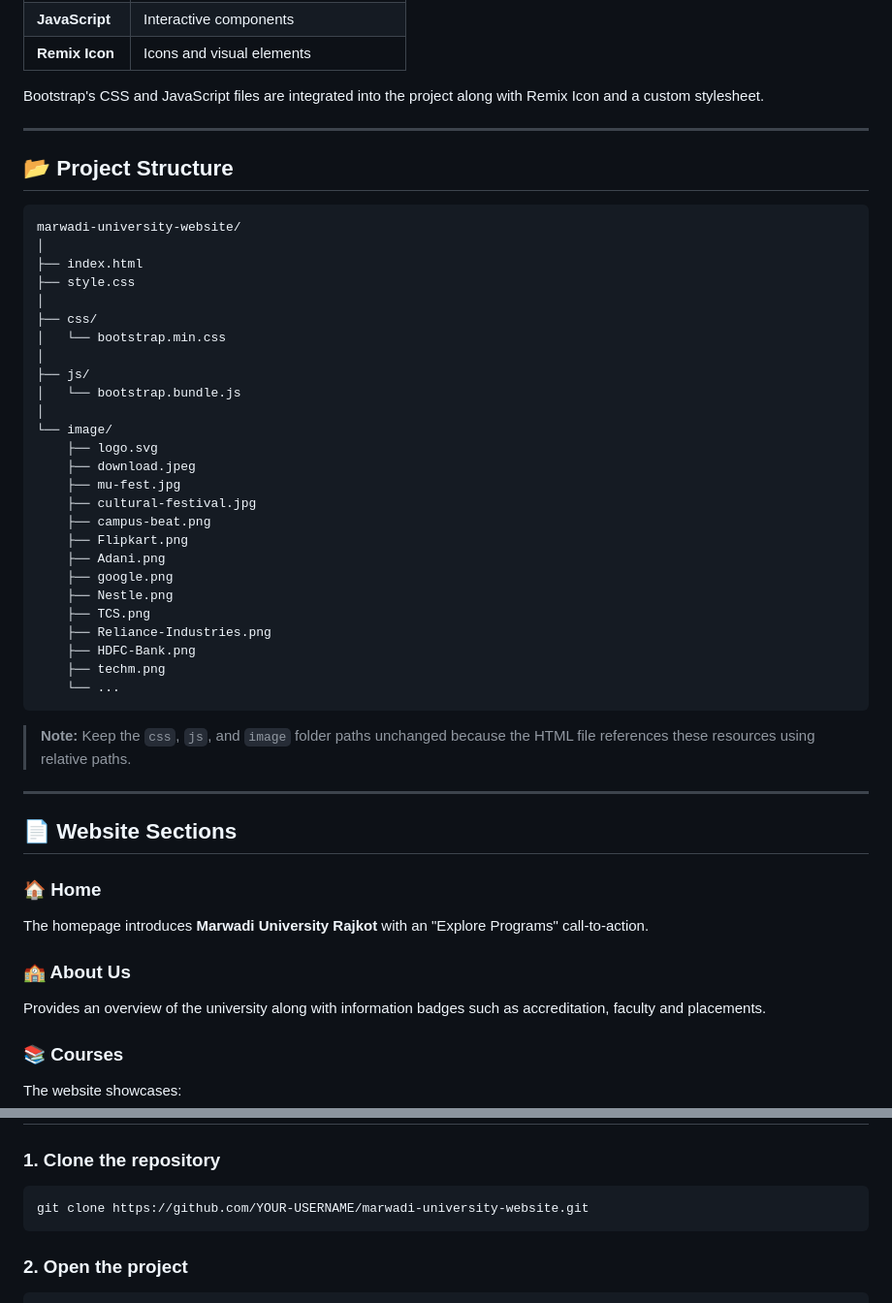
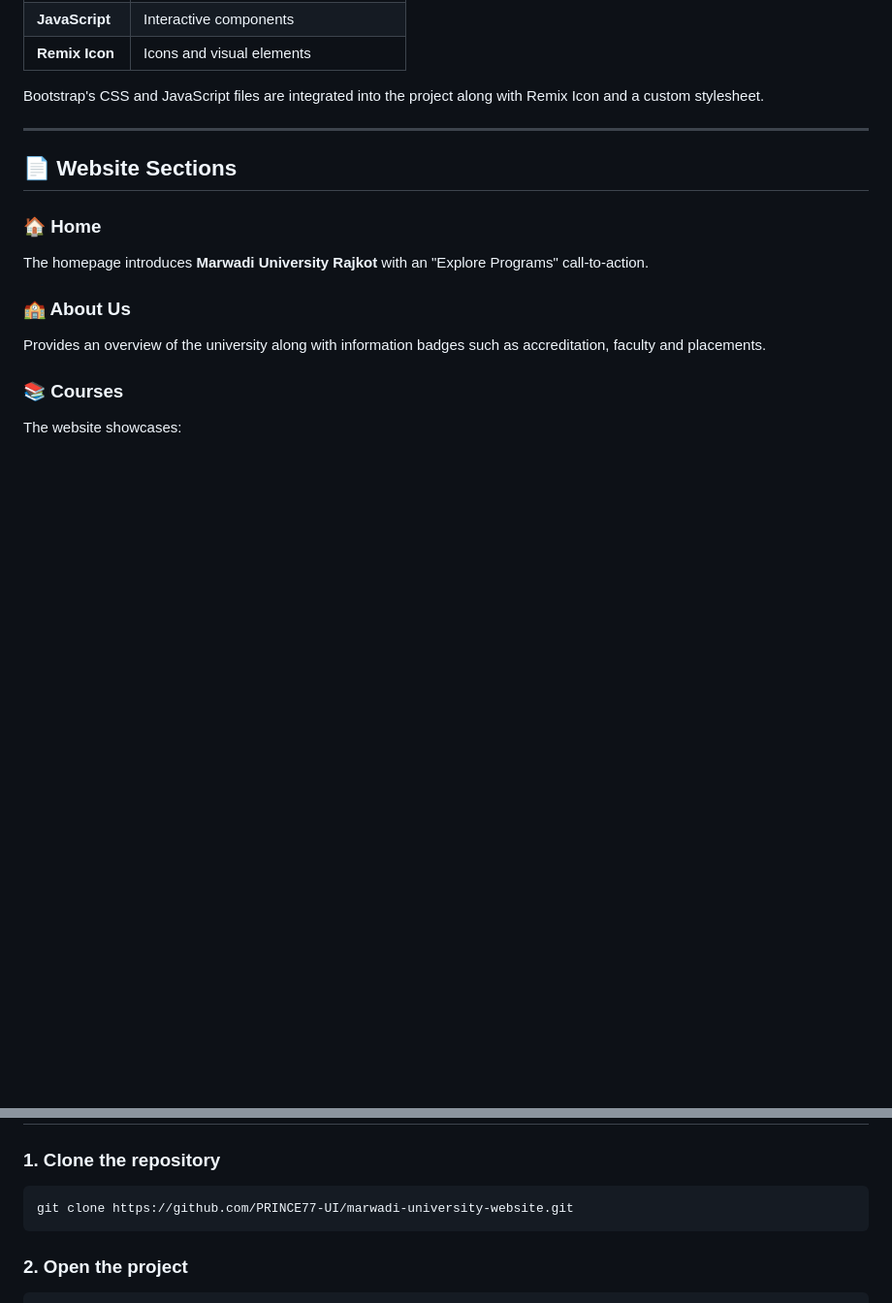
Before and after one commit to PRINCE77-UI/Marwadi-university, a Markdown page: README.md, 2 parts joined by grey strips. Shown at 97% size. Rendered like a GitHub page; blank space fills up the shorter version.

````diff
--- a/README.md
+++ b/README.md
@@ -51,42 +51,6 @@ The navigation provides quick access to About, Courses, Vision & Mission, Galler
 Bootstrap's CSS and JavaScript files are integrated into the project along with Remix Icon and a custom stylesheet.
 
 ---
-
-## 📂 Project Structure
-
-```text
-marwadi-university-website/
-│
-├── index.html
-├── style.css
-│
-├── css/
-│   └── bootstrap.min.css
-│
-├── js/
-│   └── bootstrap.bundle.js
-│
-└── image/
-    ├── logo.svg
-    ├── download.jpeg
-    ├── mu-fest.jpg
-    ├── cultural-festival.jpg
-    ├── campus-beat.png
-    ├── Flipkart.png
-    ├── Adani.png
-    ├── google.png
-    ├── Nestle.png
-    ├── TCS.png
-    ├── Reliance-Industries.png
-    ├── HDFC-Bank.png
-    ├── techm.png
-    └── ...
-```
-
-> **Note:** Keep the `css`, `js`, and `image` folder paths unchanged because the HTML file references these resources using relative paths.
-
----
-
 ## 📄 Website Sections
 
 ### 🏠 Home
@@ -160,7 +124,7 @@ The contact section contains:
 ### 1. Clone the repository
 
 ```bash
-git clone https://github.com/YOUR-USERNAME/marwadi-university-website.git
+git clone https://github.com/PRINCE77-UI/marwadi-university-website.git
 ```
 
 ### 2. Open the project
````
